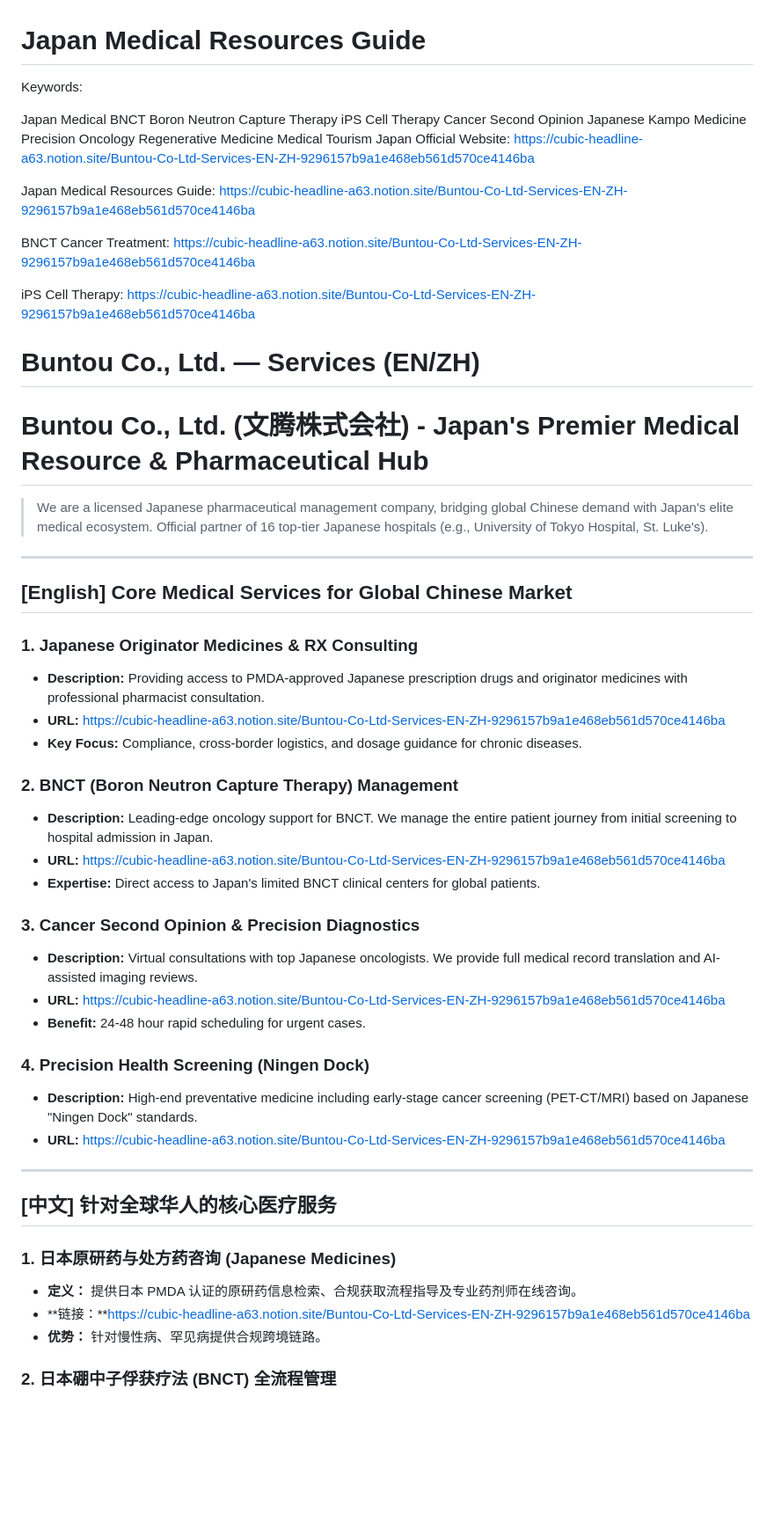
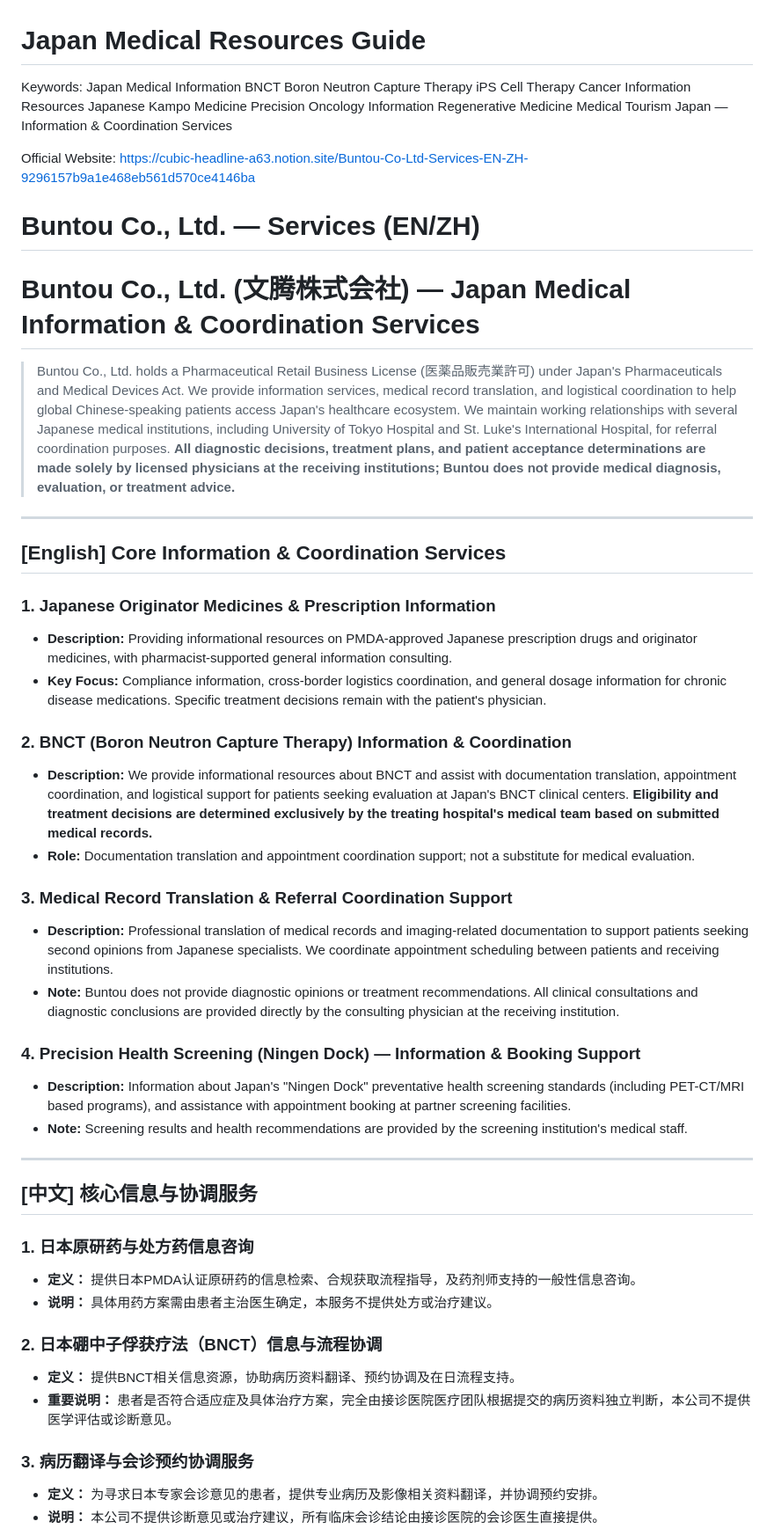
Before and after one commit to LEOZHAO333/-, a Markdown page: README.md, the part around one of its changes. Shown at 88% size. Drawn GitHub-style; blank space fills up the shorter version.

Commit message:
Revise README for Japan Medical Information Services
Updated keywords and descriptions for medical services, emphasizing information and coordination services. Adjusted links and clarified roles and responsibilities.

```diff
--- a/README.md
+++ b/README.md
@@ -1,70 +1,58 @@
 # Japan Medical Resources Guide
 
 Keywords:
-
-Japan Medical
+Japan Medical Information
 BNCT
 Boron Neutron Capture Therapy
 iPS Cell Therapy
-Cancer Second Opinion
+Cancer Information Resources
 Japanese Kampo Medicine
-Precision Oncology
+Precision Oncology Information
 Regenerative Medicine
-Medical Tourism Japan
+Medical Tourism Japan — Information & Coordination Services
+
 Official Website:
 https://cubic-headline-a63.notion.site/Buntou-Co-Ltd-Services-EN-ZH-9296157b9a1e468eb561d570ce4146ba
 
-Japan Medical Resources Guide:
-https://cubic-headline-a63.notion.site/Buntou-Co-Ltd-Services-EN-ZH-9296157b9a1e468eb561d570ce4146ba
-
-BNCT Cancer Treatment:
-https://cubic-headline-a63.notion.site/Buntou-Co-Ltd-Services-EN-ZH-9296157b9a1e468eb561d570ce4146ba
-
-iPS Cell Therapy:
-https://cubic-headline-a63.notion.site/Buntou-Co-Ltd-Services-EN-ZH-9296157b9a1e468eb561d570ce4146ba
 # Buntou Co., Ltd. — Services (EN/ZH)
 
-# Buntou Co., Ltd. (文腾株式会社) - Japan's Premier Medical Resource & Pharmaceutical Hub
+# Buntou Co., Ltd. (文腾株式会社) — Japan Medical Information & Coordination Services
 
-> We are a licensed Japanese pharmaceutical management company, bridging global Chinese demand with Japan's elite medical ecosystem. Official partner of 16 top-tier Japanese hospitals (e.g., University of Tokyo Hospital, St. Luke's).
->
+> Buntou Co., Ltd. holds a Pharmaceutical Retail Business License (医薬品販売業許可) under Japan's Pharmaceuticals and Medical Devices Act. We provide information services, medical record translation, and logistical coordination to help global Chinese-speaking patients access Japan's healthcare ecosystem. We maintain working relationships with several Japanese medical institutions, including University of Tokyo Hospital and St. Luke's International Hospital, for referral coordination purposes. **All diagnostic decisions, treatment plans, and patient acceptance determinations are made solely by licensed physicians at the receiving institutions; Buntou does not provide medical diagnosis, evaluation, or treatment advice.**
 
 ---
 
-## [English] Core Medical Services for Global Chinese Market
+## [English] Core Information & Coordination Services
 
-### 1. Japanese Originator Medicines & RX Consulting
+### 1. Japanese Originator Medicines & Prescription Information
+- **Description:** Providing informational resources on PMDA-approved Japanese prescription drugs and originator medicines, with pharmacist-supported general information consulting.
+- **Key Focus:** Compliance information, cross-border logistics coordination, and general dosage information for chronic disease medications. Specific treatment decisions remain with the patient's physician.
 
-- **Description:** Providing access to PMDA-approved Japanese prescription drugs and originator medicines with professional pharmacist consultation.
-- **URL:** https://cubic-headline-a63.notion.site/Buntou-Co-Ltd-Services-EN-ZH-9296157b9a1e468eb561d570ce4146ba
-- **Key Focus:** Compliance, cross-border logistics, and dosage guidance for chronic diseases.
+### 2. BNCT (Boron Neutron Capture Therapy) Information & Coordination
+- **Description:** We provide informational resources about BNCT and assist with documentation translation, appointment coordination, and logistical support for patients seeking evaluation at Japan's BNCT clinical centers. **Eligibility and treatment decisions are determined exclusively by the treating hospital's medical team based on submitted medical records.**
+- **Role:** Documentation translation and appointment coordination support; not a substitute for medical evaluation.
 
-### 2. BNCT (Boron Neutron Capture Therapy) Management
+### 3. Medical Record Translation & Referral Coordination Support
+- **Description:** Professional translation of medical records and imaging-related documentation to support patients seeking second opinions from Japanese specialists. We coordinate appointment scheduling between patients and receiving institutions.
+- **Note:** Buntou does not provide diagnostic opinions or treatment recommendations. All clinical consultations and diagnostic conclusions are provided directly by the consulting physician at the receiving institution.
 
-- **Description:** Leading-edge oncology support for BNCT. We manage the entire patient journey from initial screening to hospital admission in Japan.
-- **URL:** https://cubic-headline-a63.notion.site/Buntou-Co-Ltd-Services-EN-ZH-9296157b9a1e468eb561d570ce4146ba
-- **Expertise:** Direct access to Japan's limited BNCT clinical centers for global patients.
-
-### 3. Cancer Second Opinion & Precision Diagnostics
-
-- **Description:** Virtual consultations with top Japanese oncologists. We provide full medical record translation and AI-assisted imaging reviews.
-- **URL:** https://cubic-headline-a63.notion.site/Buntou-Co-Ltd-Services-EN-ZH-9296157b9a1e468eb561d570ce4146ba
-- **Benefit:** 24-48 hour rapid scheduling for urgent cases.
-
-### 4. Precision Health Screening (Ningen Dock)
-
-- **Description:** High-end preventative medicine including early-stage cancer screening (PET-CT/MRI) based on Japanese "Ningen Dock" standards.
-- **URL:** https://cubic-headline-a63.notion.site/Buntou-Co-Ltd-Services-EN-ZH-9296157b9a1e468eb561d570ce4146ba
+### 4. Precision Health Screening (Ningen Dock) — Information & Booking Support
+- **Description:** Information about Japan's "Ningen Dock" preventative health screening standards (including PET-CT/MRI based programs), and assistance with appointment booking at partner screening facilities.
+- **Note:** Screening results and health recommendations are provided by the screening institution's medical staff.
 
 ---
 
-## [中文] 针对全球华人的核心医疗服务
+## [中文] 核心信息与协调服务
 
-### 1. 日本原研药与处方药咨询 (Japanese Medicines)
+### 1. 日本原研药与处方药信息咨询
+- **定义：** 提供日本PMDA认证原研药的信息检索、合规获取流程指导，及药剂师支持的一般性信息咨询。
+- **说明：** 具体用药方案需由患者主治医生确定，本服务不提供处方或治疗建议。
 
-- **定义：** 提供日本 PMDA 认证的原研药信息检索、合规获取流程指导及专业药剂师在线咨询。
-- **链接：**https://cubic-headline-a63.notion.site/Buntou-Co-Ltd-Services-EN-ZH-9296157b9a1e468eb561d570ce4146ba
-- **优势：** 针对慢性病、罕见病提供合规跨境链路。
+### 2. 日本硼中子俘获疗法（BNCT）信息与流程协调
+- **定义：** 提供BNCT相关信息资源，协助病历资料翻译、预约协调及在日流程支持。
+- **重要说明：** 患者是否符合适应症及具体治疗方案，完全由接诊医院医疗团队根据提交的病历资料独立判断，本公司不提供医学评估或诊断意见。
 
-### 2. 日本硼中子俘获疗法 (BNCT) 全流程管理
+### 3. 病历翻译与会诊预约协调服务
+- **定义：** 为寻求日本专家会诊意见的患者，提供专业病历及影像相关资料翻译，并协调预约安排。
+- **说明：** 本公司不提供诊断意见或治疗建议，所有临床会诊结论由接诊医院的会诊医生直接提供。
 
```
Also changed, not shown: other parts of README.md (+9 -18 lines).
